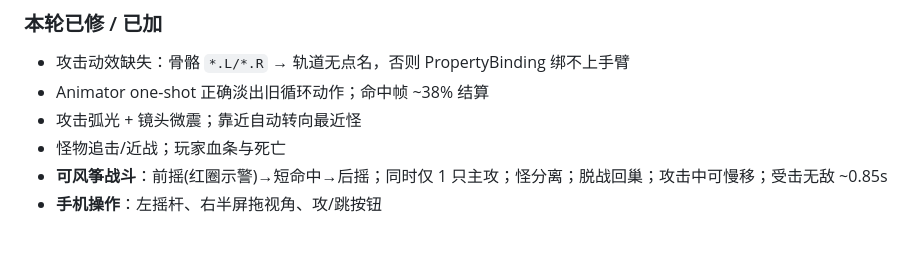
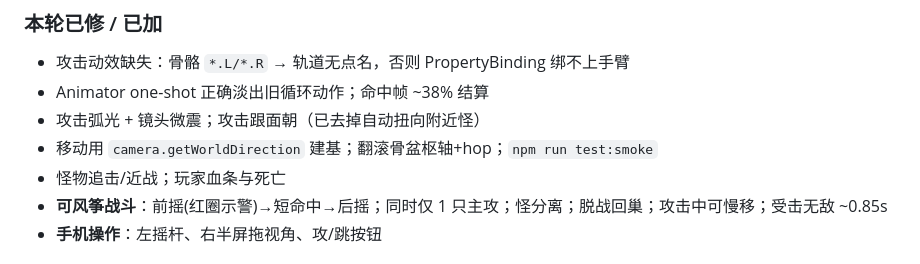
Before and after one commit to noctiszhang/world-demo, a Markdown page: CONTINUITY.md, the part around the change. GitHub-like rendering.

Commit message:
Docs: smoke test and attack-facing notes
Co-authored-by: noctiszhang <noctiszhang@users.noreply.github.com>

```diff
--- a/CONTINUITY.md
+++ b/CONTINUITY.md
@@ -13,7 +13,8 @@
 ### 本轮已修 / 已加
 - 攻击动效缺失：骨骼 `*.L/*.R` → 轨道无点名，否则 PropertyBinding 绑不上手臂
 - Animator one-shot 正确淡出旧循环动作；命中帧 ~38% 结算
-- 攻击弧光 + 镜头微震；靠近自动转向最近怪
+- 攻击弧光 + 镜头微震；攻击跟面朝（已去掉自动扭向附近怪）
+- 移动用 `camera.getWorldDirection` 建基；翻滚骨盆枢轴+hop；`npm run test:smoke`
 - 怪物追击/近战；玩家血条与死亡
 - **可风筝战斗**：前摇(红圈示警)→短命中→后摇；同时仅 1 只主攻；怪分离；脱战回巢；攻击中可慢移；受击无敌 ~0.85s
 - **手机操作**：左摇杆、右半屏拖视角、攻/跳按钮
```
Also changed, not shown: README.md (+1 -1 lines).
